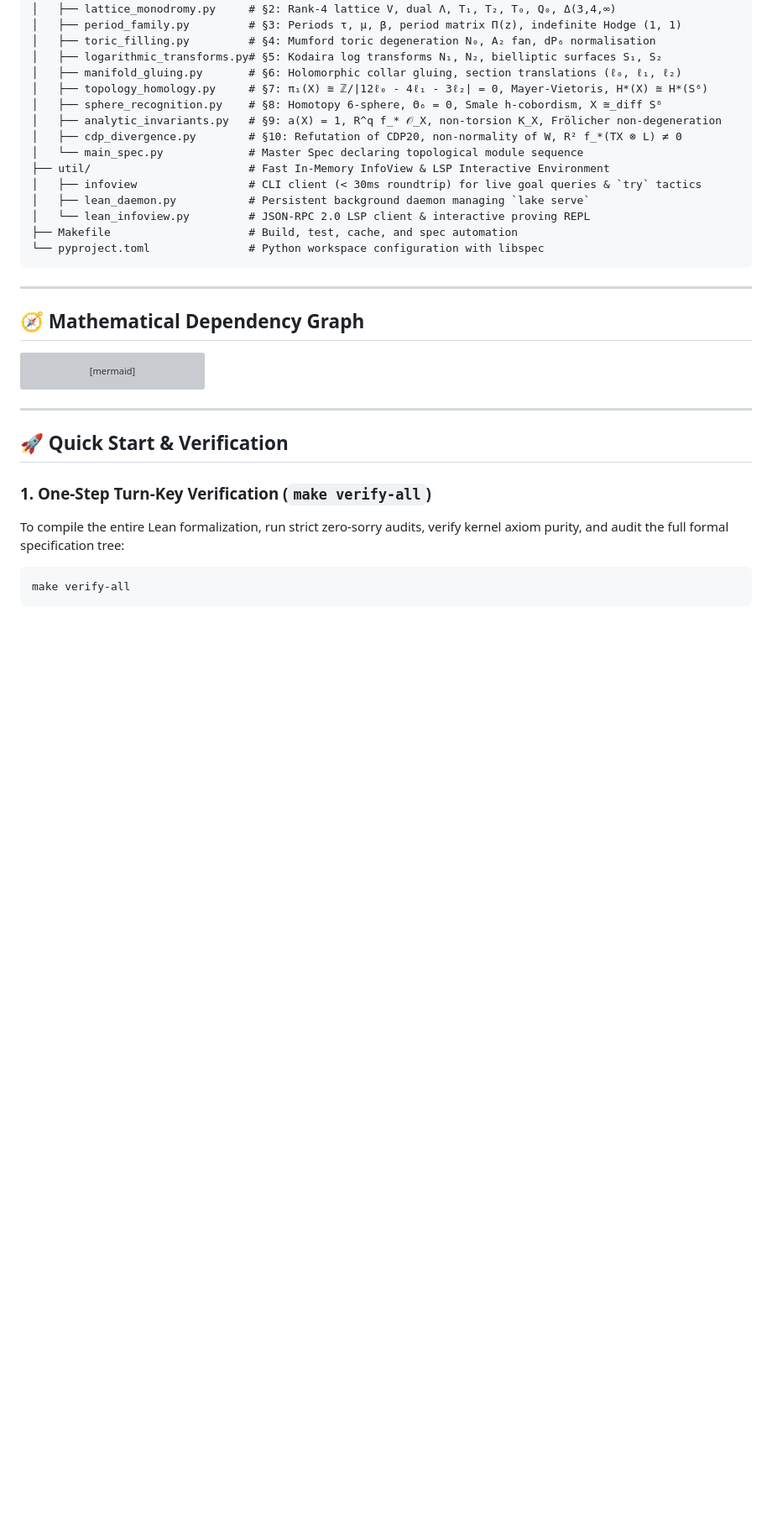
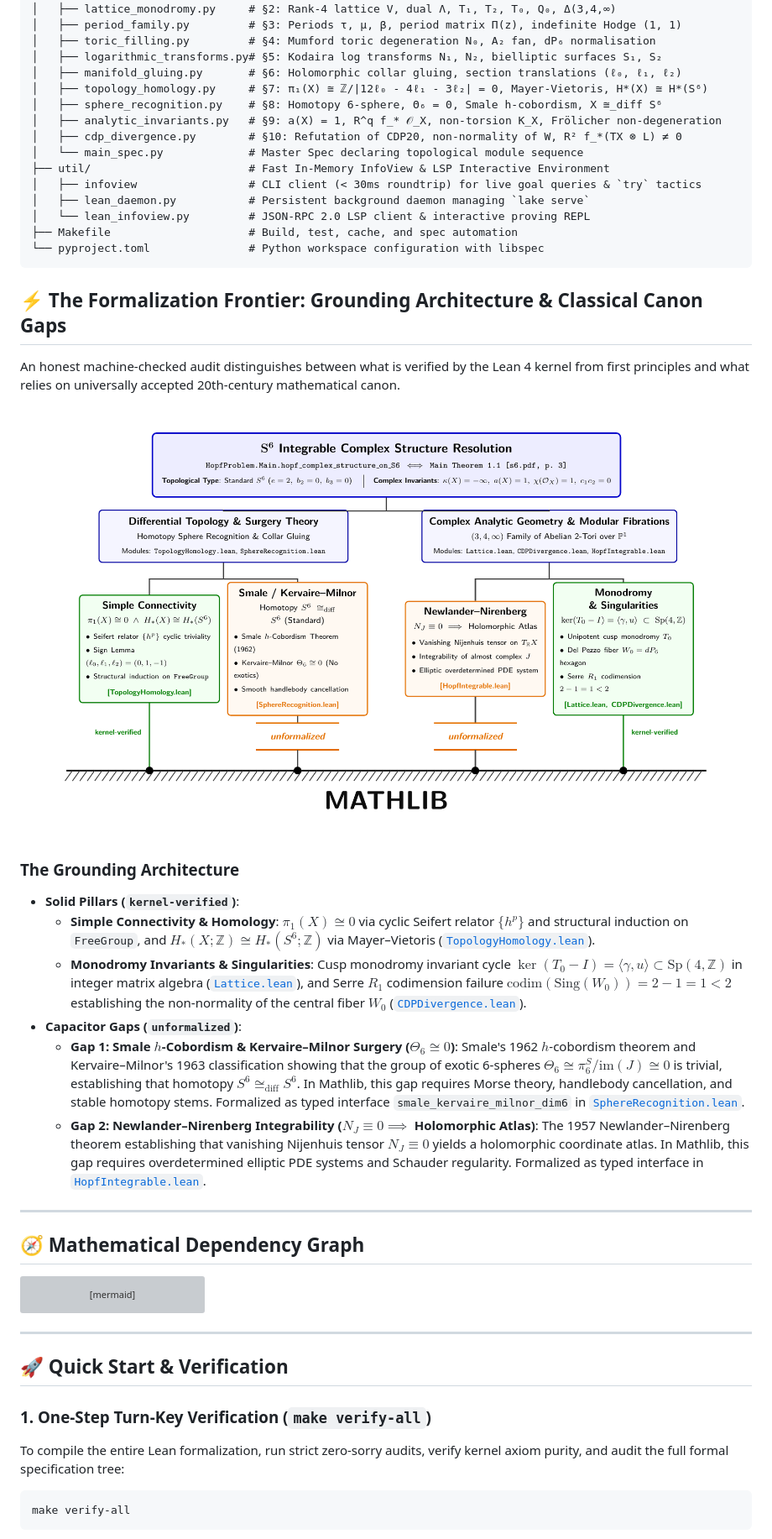
Before and after one commit to drhodes/hopf-problem, a Markdown page: README.md, the part around the change. Shown: that part at 84% size. Rendered like a GitHub page; pictures changed too: docs/architecture_diagram.png (added); blank space fills up the shorter version; grey boxes are pictures that could not be loaded.

Commit message:
feat: prominently feature formalization gaps and grounding architecture in audit document and docs

````diff
--- a/README.md
+++ b/README.md
@@ -53,6 +53,22 @@ hopf-problem/
 ├── Makefile                     # Build, test, cache, and spec automation
 └── pyproject.toml               # Python workspace configuration with libspec
 ```
+
+## ⚡ The Formalization Frontier: Grounding Architecture & Classical Canon Gaps
+
+An honest machine-checked audit distinguishes between what is verified by the Lean 4 kernel from first principles and what relies on universally accepted 20th-century mathematical canon.
+
+<p align="center">
+  <img src="docs/architecture_diagram.png" alt="Mathlib Grounding & Capacitor Gaps Architecture Diagram" width="95%">
+</p>
+
+### The Grounding Architecture
+- **Solid Pillars (`kernel-verified`)**:
+  - **Simple Connectivity & Homology**: $\pi_1(X) \cong 0$ via cyclic Seifert relator $\{h^p\}$ and structural induction on `FreeGroup`, and $H_*(X;\mathbb{Z}) \cong H_*(S^6;\mathbb{Z})$ via Mayer–Vietoris ([`TopologyHomology.lean`](HopfProblem/HopfProblem/TopologyHomology.lean)).
+  - **Monodromy Invariants & Singularities**: Cusp monodromy invariant cycle $\ker(T_0 - I) = \langle \gamma, u \rangle \subset \mathrm{Sp}(4,\mathbb{Z})$ in integer matrix algebra ([`Lattice.lean`](HopfProblem/HopfProblem/Lattice.lean)), and Serre $R_1$ codimension failure $\mathrm{codim}(\mathrm{Sing}(W_0)) = 2 - 1 = 1 < 2$ establishing the non-normality of the central fiber $W_0$ ([`CDPDivergence.lean`](HopfProblem/HopfProblem/CDPDivergence.lean)).
+- **Capacitor Gaps (`unformalized`)**:
+  - **Gap 1: Smale $h$-Cobordism & Kervaire–Milnor Surgery ($\Theta_6 \cong 0$)**: Smale's 1962 $h$-cobordism theorem and Kervaire–Milnor's 1963 classification showing that the group of exotic 6-spheres $\Theta_6 \cong \pi_6^S / \mathrm{im}(J) \cong 0$ is trivial, establishing that homotopy $S^6 \cong_{\mathrm{diff}} S^6$. In Mathlib, this gap requires Morse theory, handlebody cancellation, and stable homotopy stems. Formalized as typed interface `smale_kervaire_milnor_dim6` in [`SphereRecognition.lean`](HopfProblem/HopfProblem/SphereRecognition.lean).
+  - **Gap 2: Newlander–Nirenberg Integrability ($N_J \equiv 0 \implies$ Holomorphic Atlas)**: The 1957 Newlander–Nirenberg theorem establishing that vanishing Nijenhuis tensor $N_J \equiv 0$ yields a holomorphic coordinate atlas. In Mathlib, this gap requires overdetermined elliptic PDE systems and Schauder regularity. Formalized as typed interface in [`HopfIntegrable.lean`](HopfProblem/HopfProblem/HopfIntegrable.lean).
 
 ---
 
````
Also changed, not shown: 6 other files.
